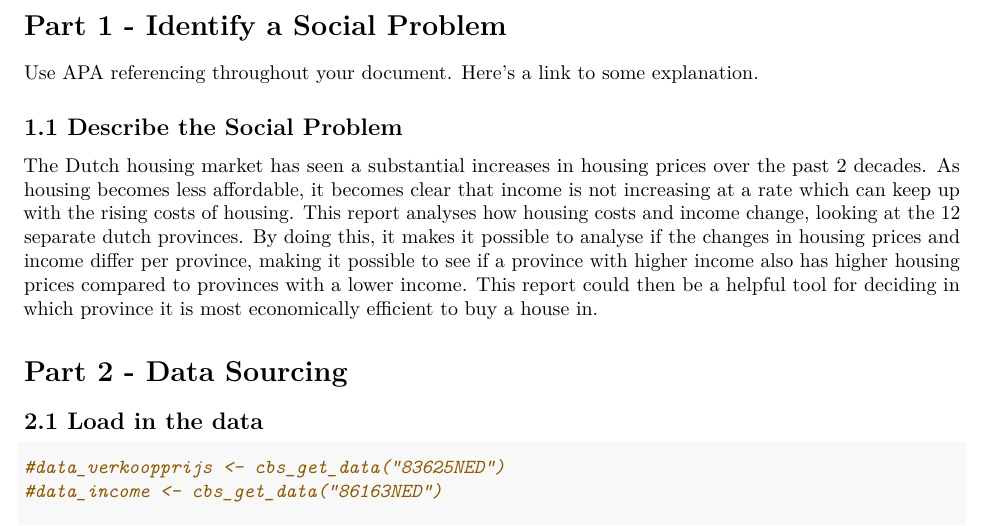
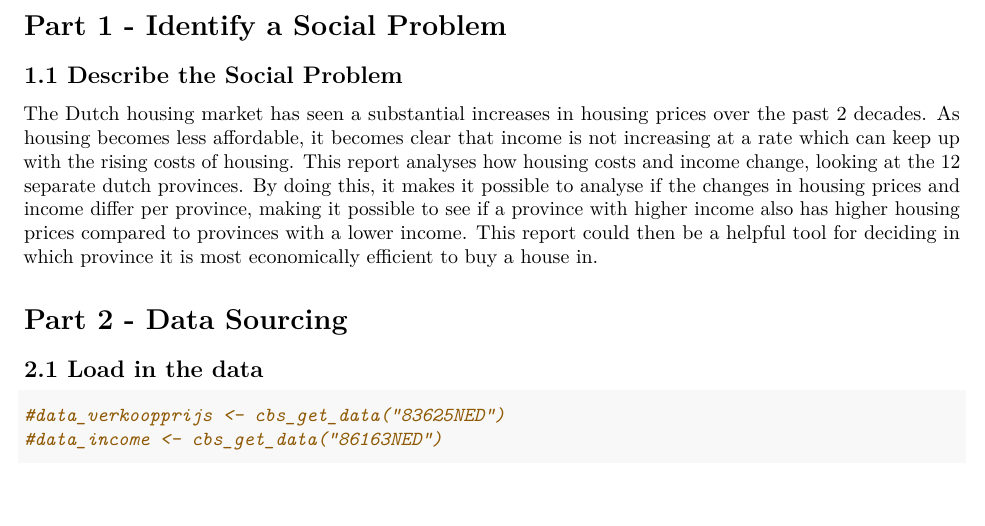
Before and after one commit to 1066121414/EBE_programming_05_06, an R Markdown document (Template_Assignment.Rmd): part of page 2 of 7, cut so that both start at the same text, the shorter picture padded with empty space. Rendered offline with R 4.5, knitr and Pandoc, then LaTeX, with nearby package versions; some code elsewhere in the file could not run offline.

Commit message:
Update Template_Assignment.Rmd

```diff
--- a/Template_Assignment.Rmd
+++ b/Template_Assignment.Rmd
@@ -38,8 +38,6 @@ Group 05 06
 Simon Loop
 
 # Part 1 - Identify a Social Problem
-
-Use APA referencing throughout your document. [Here's a link to some explanation.](https://www.mendeley.com/guides/apa-citation-guide/)
 
 ## 1.1 Describe the Social Problem
 
```
